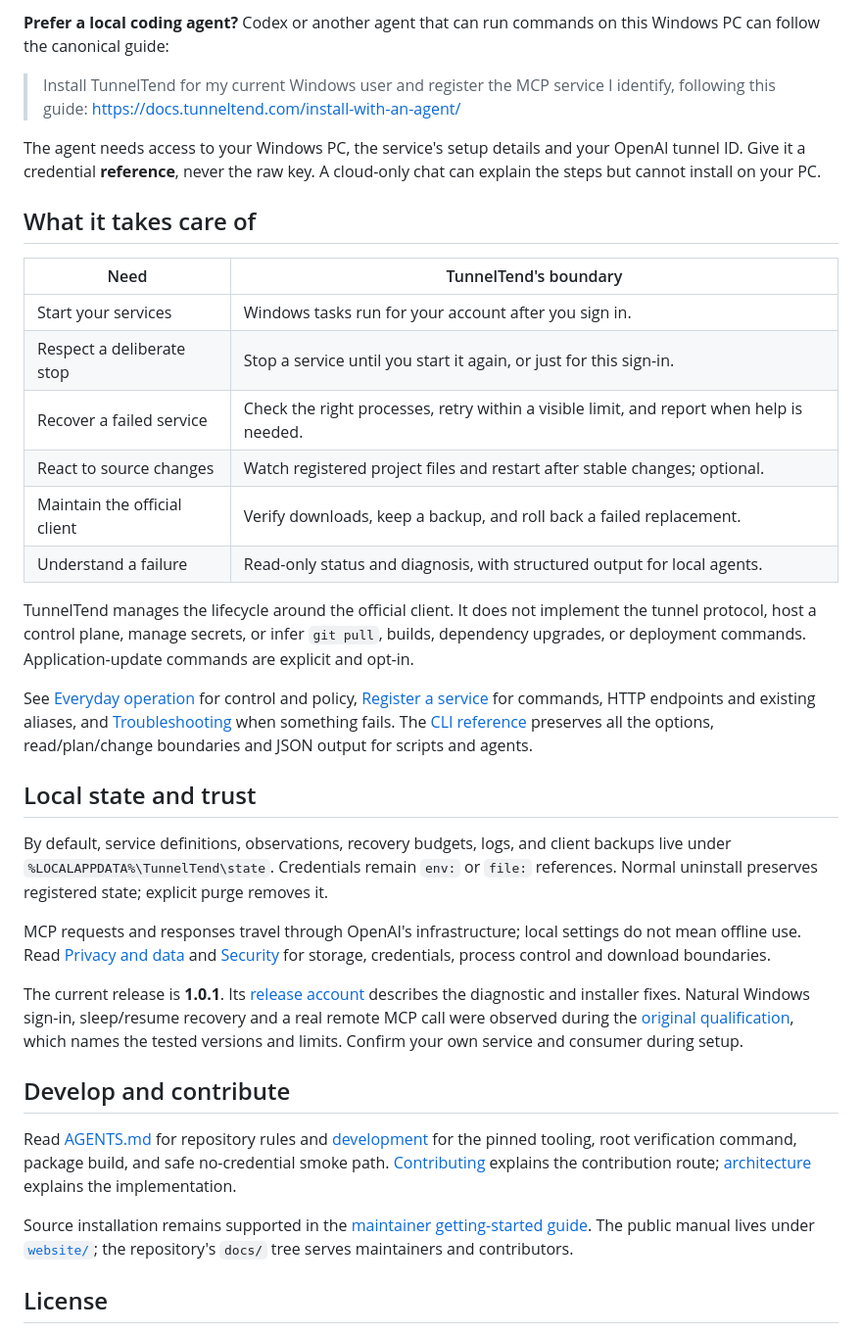
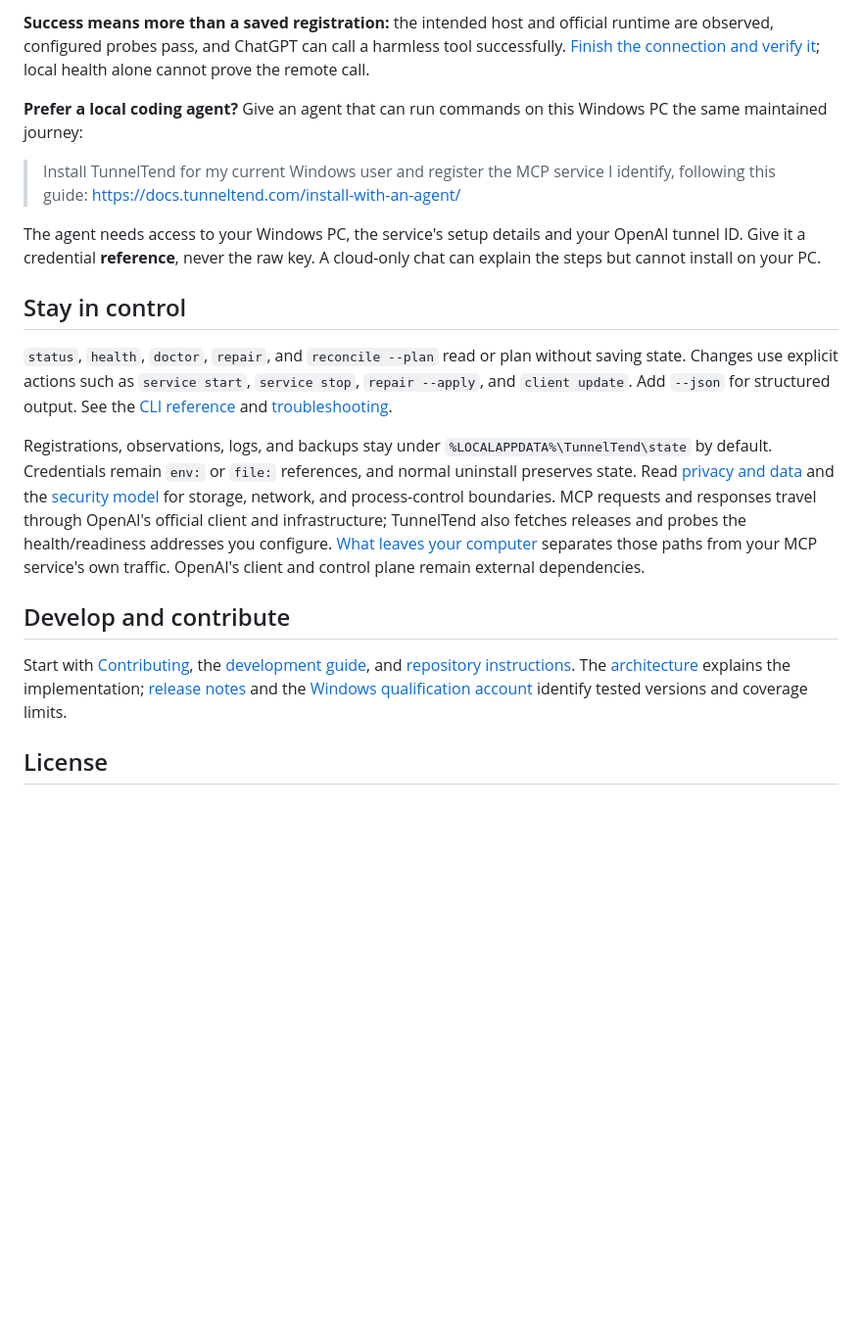
Before and after one commit to Wolfsblvt/tunneltend, a Markdown page: README.md, the part around one of its changes. Shown at 98% size. Drawn GitHub-style; blank space fills up the shorter version.

```diff
--- a/README.md
+++ b/README.md
@@ -47,38 +66,21 @@ These checks change nothing. If startup failed, your registration is kept so you
 
-**Prefer a local coding agent?** Codex or another agent that can run commands on this Windows PC can follow the canonical guide:
+**Success means more than a saved registration:** the intended host and official runtime are observed, configured probes pass, and ChatGPT can call a harmless tool successfully. [Finish the connection and verify it](https://docs.tunneltend.com/getting-started/#verify-the-whole-connection); local health alone cannot prove the remote call.
+
+**Prefer a local coding agent?** Give an agent that can run commands on this Windows PC the same maintained journey:
 
 > Install TunnelTend for my current Windows user and register the MCP service I identify, following this guide: https://docs.tunneltend.com/install-with-an-agent/
 
 The agent needs access to your Windows PC, the service's setup details and your OpenAI tunnel ID. Give it a credential **reference**, never the raw key. A cloud-only chat can explain the steps but cannot install on your PC.
 
-## What it takes care of
+## Stay in control
 
-| Need | TunnelTend's boundary |
-| --- | --- |
-| Start your services | Windows tasks run for your account after you sign in. |
-| Respect a deliberate stop | Stop a service until you start it again, or just for this sign-in. |
-| Recover a failed service | Check the right processes, retry within a visible limit, and report when help is needed. |
-| React to source changes | Watch registered project files and restart after stable changes; optional. |
-| Maintain the official client | Verify downloads, keep a backup, and roll back a failed replacement. |
-| Understand a failure | Read-only status and diagnosis, with structured output for local agents. |
+`status`, `health`, `doctor`, `repair`, and `reconcile --plan` read or plan without saving state. Changes use explicit actions such as `service start`, `service stop`, `repair --apply`, and `client update`. Add `--json` for structured output. See the [CLI reference](https://docs.tunneltend.com/cli/) and [troubleshooting](https://docs.tunneltend.com/troubleshooting/).
 
-TunnelTend manages the lifecycle around the official client. It does not implement the tunnel protocol, host a control plane, manage secrets, or infer `git pull`, builds, dependency upgrades, or deployment commands. Application-update commands are explicit and opt-in.
-
-See [Everyday operation](https://tunneltend.com/docs/operations/) for control and policy, [Register a service](https://tunneltend.com/docs/registration/) for commands, HTTP endpoints and existing aliases, and [Troubleshooting](https://tunneltend.com/docs/troubleshooting/) when something fails. The [CLI reference](https://tunneltend.com/docs/cli/) preserves all the options, read/plan/change boundaries and JSON output for scripts and agents.
-
-## Local state and trust
-
-By default, service definitions, observations, recovery budgets, logs, and client backups live under `%LOCALAPPDATA%\TunnelTend\state`. Credentials remain `env:` or `file:` references. Normal uninstall preserves registered state; explicit purge removes it.
-
-MCP requests and responses travel through OpenAI's infrastructure; local settings do not mean offline use. Read [Privacy and data](https://tunneltend.com/docs/privacy-and-data/) and [Security](https://tunneltend.com/docs/security/) for storage, credentials, process control and download boundaries.
-
-The current release is **1.0.1**. Its [release account](docs/releases/1.0.1.md) describes the diagnostic and installer fixes. Natural Windows sign-in, sleep/resume recovery and a real remote MCP call were observed during the [original qualification](docs/releases/1.0.0.md), which names the tested versions and limits. Confirm your own service and consumer during setup.
+Registrations, observations, logs, and backups stay under `%LOCALAPPDATA%\TunnelTend\state` by default. Credentials remain `env:` or `file:` references, and normal uninstall preserves state. Read [privacy and data](https://docs.tunneltend.com/privacy-and-data/) and the [security model](https://docs.tunneltend.com/security/) for storage, network, and process-control boundaries. MCP requests and responses travel through OpenAI's official client and infrastructure; TunnelTend also fetches releases and probes the health/readiness addresses you configure. [What leaves your computer](https://docs.tunneltend.com/privacy-and-data/#what-leaves-your-computer) separates those paths from your MCP service's own traffic. OpenAI's client and control plane remain external dependencies.
 
 ## Develop and contribute
 
-Read [AGENTS.md](AGENTS.md) for repository rules and [development](docs/DEVELOPMENT.md) for the pinned tooling, root verification command, package build, and safe no-credential smoke path. [Contributing](CONTRIBUTING.md) explains the contribution route; [architecture](docs/ARCHITECTURE.md) explains the implementation.
-
-Source installation remains supported in the [maintainer getting-started guide](docs/getting-started.md). The public manual lives under [`website/`](https://github.com/Wolfsblvt/tunneltend/blob/main/website/README.md); the repository's `docs/` tree serves maintainers and contributors.
+Start with [Contributing](CONTRIBUTING.md), the [development guide](docs/DEVELOPMENT.md), and [repository instructions](AGENTS.md). The [architecture](docs/ARCHITECTURE.md) explains the implementation; [release notes](https://github.com/Wolfsblvt/tunneltend/releases) and the [Windows qualification account](docs/releases/1.0.0.md) identify tested versions and coverage limits.
 
 ## License
 
```
Also changed, not shown: other parts of README.md (+38 -19 lines).
